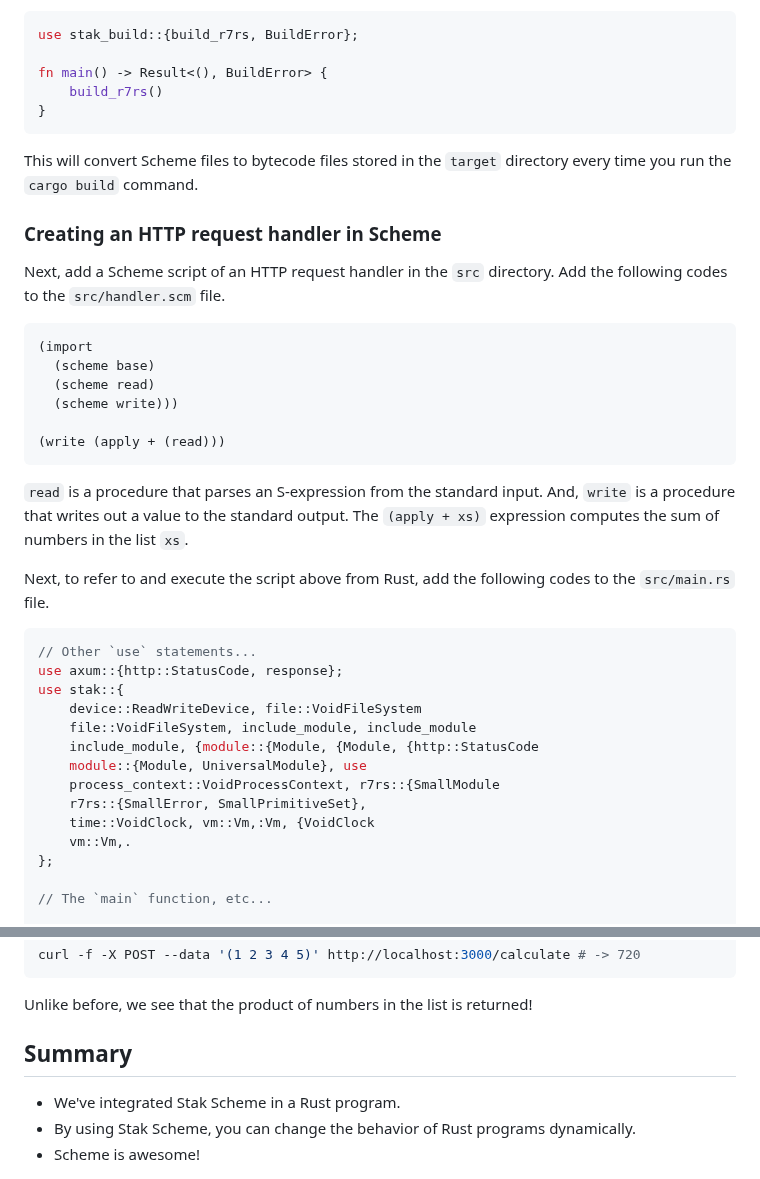
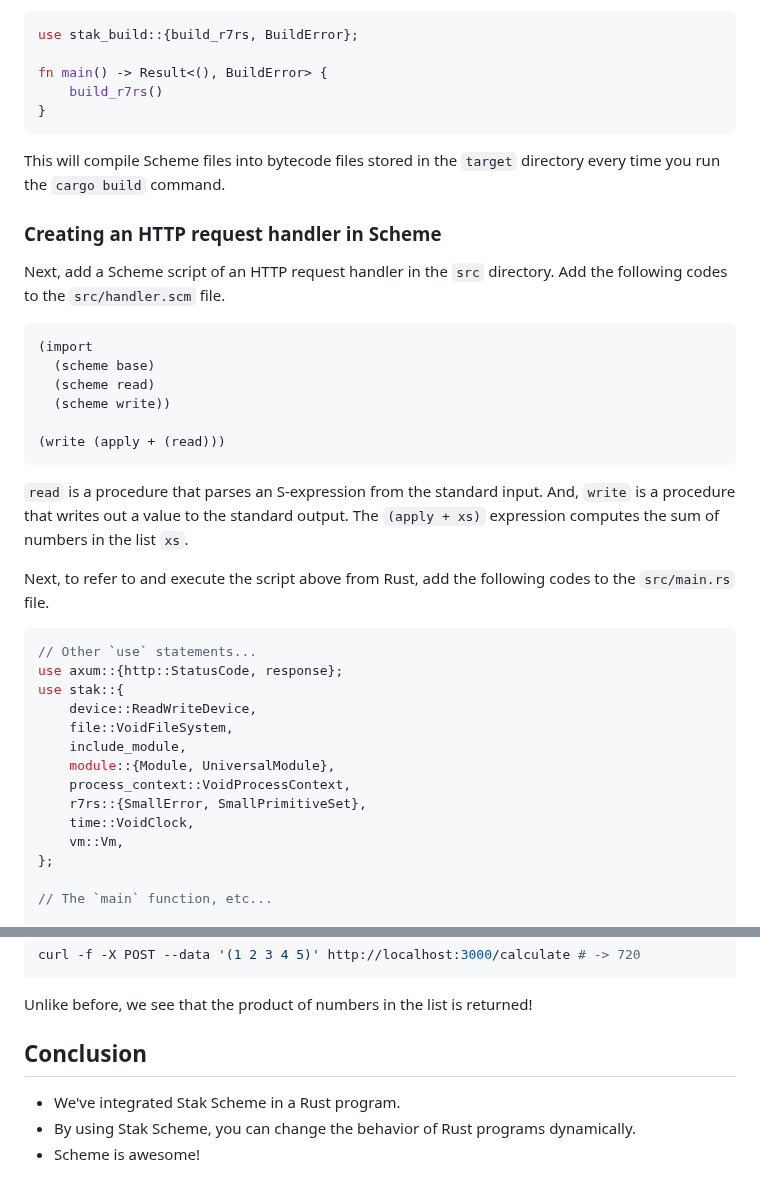
Before and after one commit to raviqqe/doc, a Markdown page: posts/stak/embedding-scheme-in-rust.md, 2 parts joined by grey strips. Rendered like a GitHub page.

````diff
--- a/posts/stak/embedding-scheme-in-rust.md
+++ b/posts/stak/embedding-scheme-in-rust.md
@@ -91,7 +91,7 @@ fn main() -> Result<(), BuildError> {
 }
 ```
 
-This will convert Scheme files to bytecode files stored in the `target` directory every time you run the `cargo build` command.
+This will compile Scheme files into bytecode files stored in the `target` directory every time you run the `cargo build` command.
 
 ### Creating an HTTP request handler in Scheme
 
@@ -101,7 +101,7 @@ Next, add a Scheme script of an HTTP request handler in the `src` directory. Add
 (import
   (scheme base)
   (scheme read)
-  (scheme write)))
+  (scheme write))
 
 (write (apply + (read)))
 ```
@@ -114,14 +114,14 @@ Next, to refer to and execute the script above from Rust, add the following code
 // Other `use` statements...
 use axum::{http::StatusCode, response};
 use stak::{
-    device::ReadWriteDevice, file::VoidFileSystem
-    file::VoidFileSystem, include_module, include_module
-    include_module, {module::{Module, {Module, {http::StatusCode
-    module::{Module, UniversalModule}, use
-    process_context::VoidProcessContext, r7rs::{SmallModule
+    device::ReadWriteDevice,
+    file::VoidFileSystem,
+    include_module,
+    module::{Module, UniversalModule},
+    process_context::VoidProcessContext,
     r7rs::{SmallError, SmallPrimitiveSet},
-    time::VoidClock, vm::Vm,:Vm, {VoidClock
-    vm::Vm,.
+    time::VoidClock,
+    vm::Vm,
 };
 
 // The `main` function, etc...
@@ -261,7 +261,7 @@ curl -f -X POST --data '(1 2 3 4 5)' http://localhost:3000/calculate # -> 720
 
 Unlike before, we see that the product of numbers in the list is returned!
 
-## Summary
+## Conclusion
 
 - We've integrated Stak Scheme in a Rust program.
 - By using Stak Scheme, you can change the behavior of Rust programs dynamically.
````
Also changed, not shown: other parts of posts/stak/embedding-scheme-in-rust.md (+23 -23 lines).
